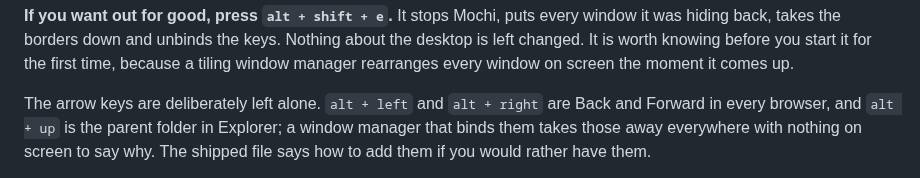
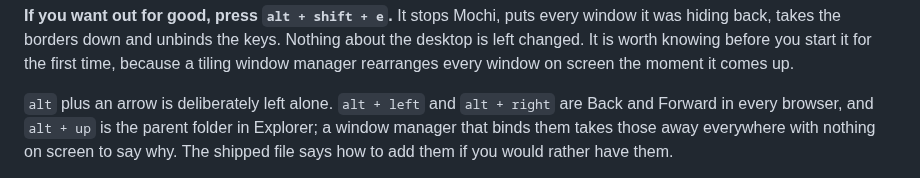
Before and after one commit to dominikkoenitzer/Mochi, a Markdown page: README.md, the part around the change. Drawn GitHub-style.

Commit message:
Say which arrow chords are left unbound

```diff
--- a/README.md
+++ b/README.md
@@ -68,7 +68,7 @@ the desktop is left changed. It is worth knowing before you start it for the
 first time, because a tiling window manager rearranges every window on screen
 the moment it comes up.
 
-The arrow keys are deliberately left alone. `alt + left` and `alt + right` are
+`alt` plus an arrow is deliberately left alone. `alt + left` and `alt + right` are
 Back and Forward in every browser, and `alt + up` is the parent folder in
 Explorer; a window manager that binds them takes those away everywhere with
 nothing on screen to say why. The shipped file says how to add them if you
```
Also changed, not shown: docs/hotkeys.md (+1 -1 lines).
